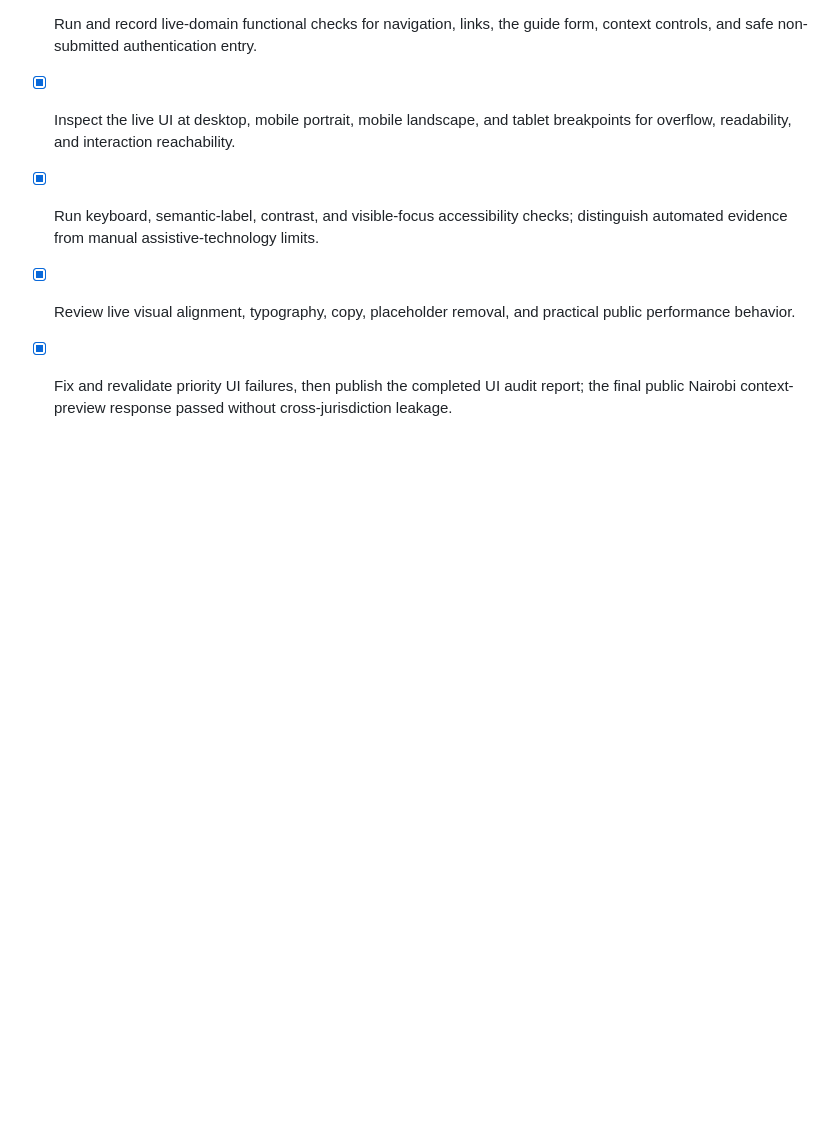
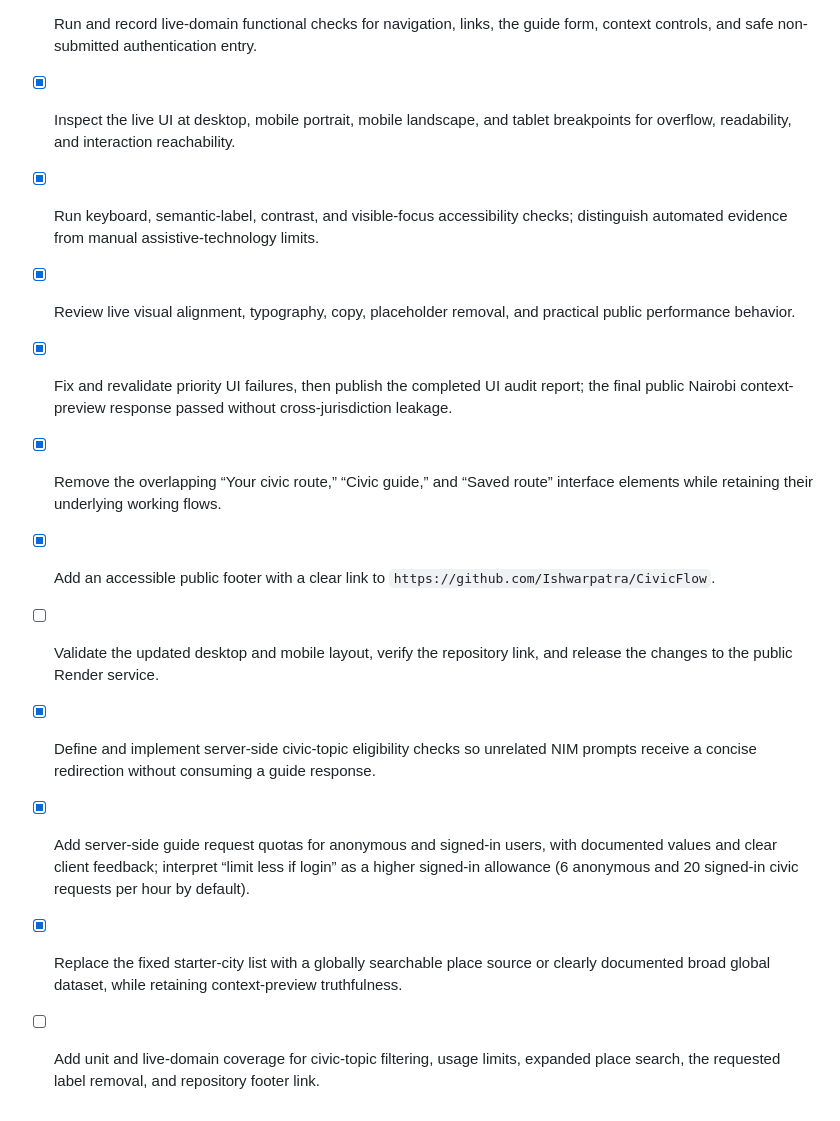
Before and after one commit to Ishwarpatra/CivicFlow, a Markdown page: todo.md, the part around the change. Drawn GitHub-style; blank space fills up the shorter version.

Commit message:
docs(todo): record completed safeguard work

```diff
--- a/todo.md
+++ b/todo.md
@@ -26,3 +26,10 @@
 - [x] Run keyboard, semantic-label, contrast, and visible-focus accessibility checks; distinguish automated evidence from manual assistive-technology limits.
 - [x] Review live visual alignment, typography, copy, placeholder removal, and practical public performance behavior.
 - [x] Fix and revalidate priority UI failures, then publish the completed UI audit report; the final public Nairobi context-preview response passed without cross-jurisdiction leakage.
+- [x] Remove the overlapping “Your civic route,” “Civic guide,” and “Saved route” interface elements while retaining their underlying working flows.
+- [x] Add an accessible public footer with a clear link to `https://github.com/Ishwarpatra/CivicFlow`.
+- [ ] Validate the updated desktop and mobile layout, verify the repository link, and release the changes to the public Render service.
+- [x] Define and implement server-side civic-topic eligibility checks so unrelated NIM prompts receive a concise redirection without consuming a guide response.
+- [x] Add server-side guide request quotas for anonymous and signed-in users, with documented values and clear client feedback; interpret “limit less if login” as a higher signed-in allowance (6 anonymous and 20 signed-in civic requests per hour by default).
+- [x] Replace the fixed starter-city list with a globally searchable place source or clearly documented broad global dataset, while retaining context-preview truthfulness.
+- [ ] Add unit and live-domain coverage for civic-topic filtering, usage limits, expanded place search, the requested label removal, and repository footer link.
```
